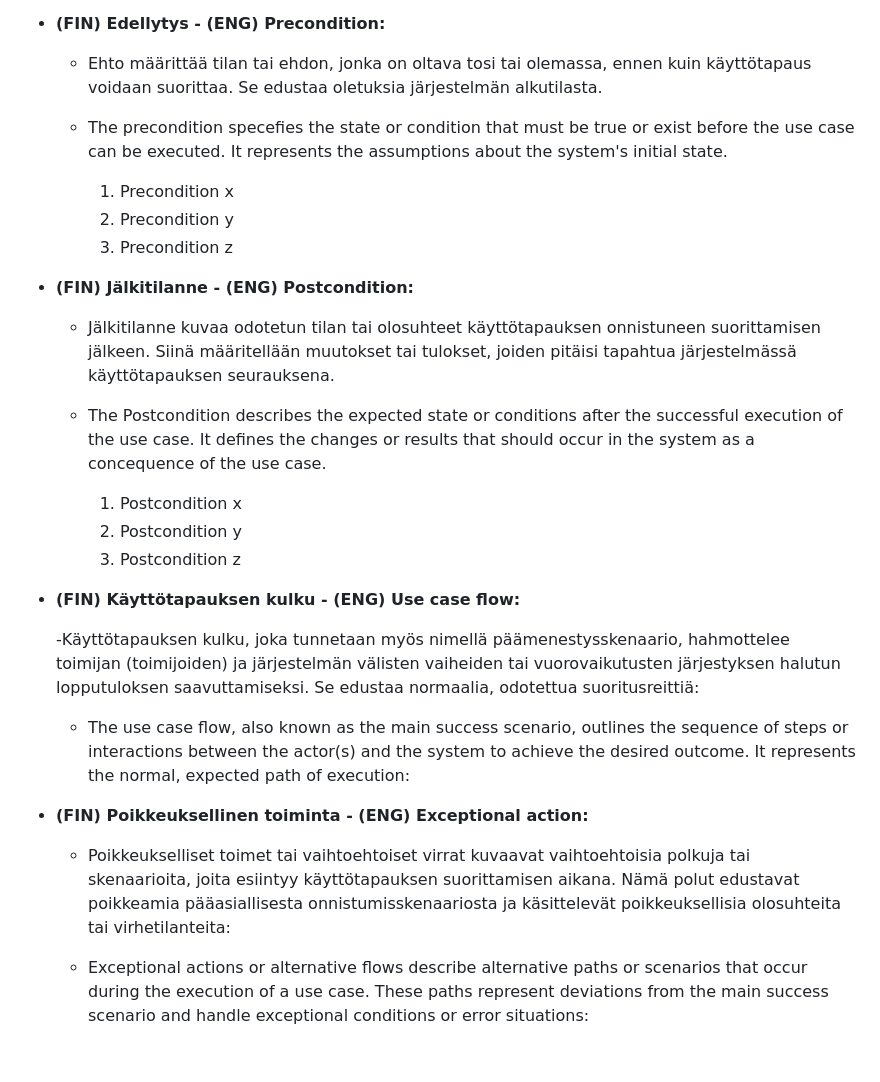
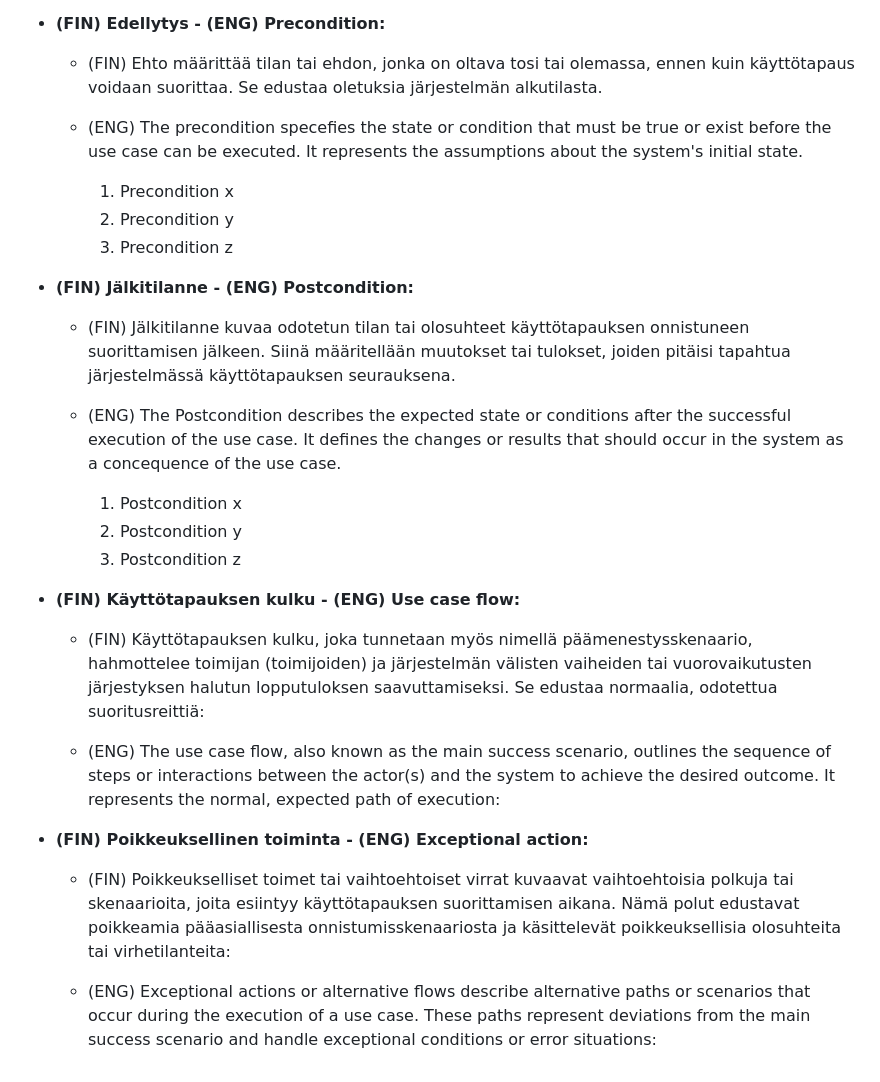
Before and after one commit to Yaro101/selaink-ytt-iselle-nestyssovellukselle-k-ytt-tapauskaavio-UML-Use-Case-Diagram-, a Markdown page: README.md, the part around the change. Drawn GitHub-style.

Commit message:
Sisällön lisääminen suomeksi

```diff
--- a/README.md
+++ b/README.md
@@ -39,9 +39,9 @@
 
 - **(FIN) Edellytys - (ENG) Precondition:**
 
-  - Ehto määrittää tilan tai ehdon, jonka on oltava tosi tai olemassa, ennen kuin käyttötapaus voidaan suorittaa. Se edustaa oletuksia järjestelmän alkutilasta.
+  - (FIN) Ehto määrittää tilan tai ehdon, jonka on oltava tosi tai olemassa, ennen kuin käyttötapaus voidaan suorittaa. Se edustaa oletuksia järjestelmän alkutilasta.
 
-  - The precondition specefies the state or condition that must be true or exist before the use case can be executed. It represents the assumptions about the system's initial state.
+  - (ENG) The precondition specefies the state or condition that must be true or exist before the use case can be executed. It represents the assumptions about the system's initial state.
 
     1. Precondition x
     2. Precondition y
@@ -49,9 +49,9 @@
 
 - **(FIN) Jälkitilanne - (ENG) Postcondition:**
 
-  - Jälkitilanne kuvaa odotetun tilan tai olosuhteet käyttötapauksen onnistuneen suorittamisen jälkeen. Siinä määritellään muutokset tai tulokset, joiden pitäisi tapahtua järjestelmässä käyttötapauksen seurauksena.
+  - (FIN) Jälkitilanne kuvaa odotetun tilan tai olosuhteet käyttötapauksen onnistuneen suorittamisen jälkeen. Siinä määritellään muutokset tai tulokset, joiden pitäisi tapahtua järjestelmässä käyttötapauksen seurauksena.
 
-  - The Postcondition describes the expected state or conditions after the successful execution of the use case. It defines the changes or results that should occur in the system as a concequence of the use case.
+  - (ENG) The Postcondition describes the expected state or conditions after the successful execution of the use case. It defines the changes or results that should occur in the system as a concequence of the use case.
 
     1. Postcondition x
     2. Postcondition y
@@ -59,12 +59,12 @@
 
 - **(FIN) Käyttötapauksen kulku - (ENG) Use case flow:**
 
-  -Käyttötapauksen kulku, joka tunnetaan myös nimellä päämenestysskenaario, hahmottelee toimijan (toimijoiden) ja järjestelmän välisten vaiheiden tai vuorovaikutusten järjestyksen halutun lopputuloksen saavuttamiseksi. Se edustaa normaalia, odotettua suoritusreittiä:
+  - (FIN) Käyttötapauksen kulku, joka tunnetaan myös nimellä päämenestysskenaario, hahmottelee toimijan (toimijoiden) ja järjestelmän välisten vaiheiden tai vuorovaikutusten järjestyksen halutun lopputuloksen saavuttamiseksi. Se edustaa normaalia, odotettua suoritusreittiä:
 
-  - The use case flow, also known as the main success scenario, outlines the sequence of steps or interactions between the actor(s) and the system to achieve the desired outcome. It represents the normal, expected path of execution:
+  - (ENG) The use case flow, also known as the main success scenario, outlines the sequence of steps or interactions between the actor(s) and the system to achieve the desired outcome. It represents the normal, expected path of execution:
 
 - **(FIN) Poikkeuksellinen toiminta - (ENG) Exceptional action:**
 
-  - Poikkeukselliset toimet tai vaihtoehtoiset virrat kuvaavat vaihtoehtoisia polkuja tai skenaarioita, joita esiintyy käyttötapauksen suorittamisen aikana. Nämä polut edustavat poikkeamia pääasiallisesta onnistumisskenaariosta ja käsittelevät poikkeuksellisia olosuhteita tai virhetilanteita:
+  - (FIN) Poikkeukselliset toimet tai vaihtoehtoiset virrat kuvaavat vaihtoehtoisia polkuja tai skenaarioita, joita esiintyy käyttötapauksen suorittamisen aikana. Nämä polut edustavat poikkeamia pääasiallisesta onnistumisskenaariosta ja käsittelevät poikkeuksellisia olosuhteita tai virhetilanteita:
 
-  - Exceptional actions or alternative flows describe alternative paths or scenarios that occur during the execution of a use case. These paths represent deviations from the main success scenario and handle exceptional conditions or error situations:
+  - (ENG) Exceptional actions or alternative flows describe alternative paths or scenarios that occur during the execution of a use case. These paths represent deviations from the main success scenario and handle exceptional conditions or error situations:
```
